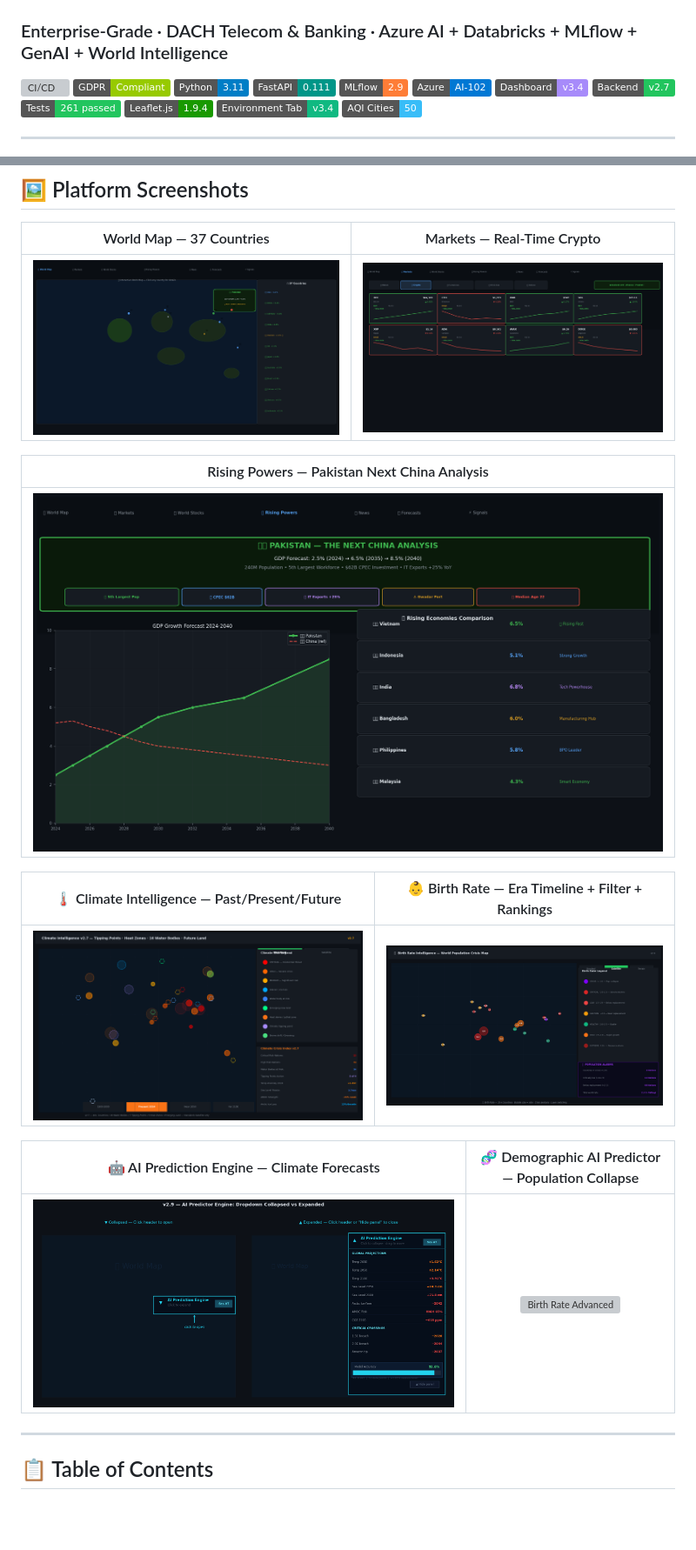
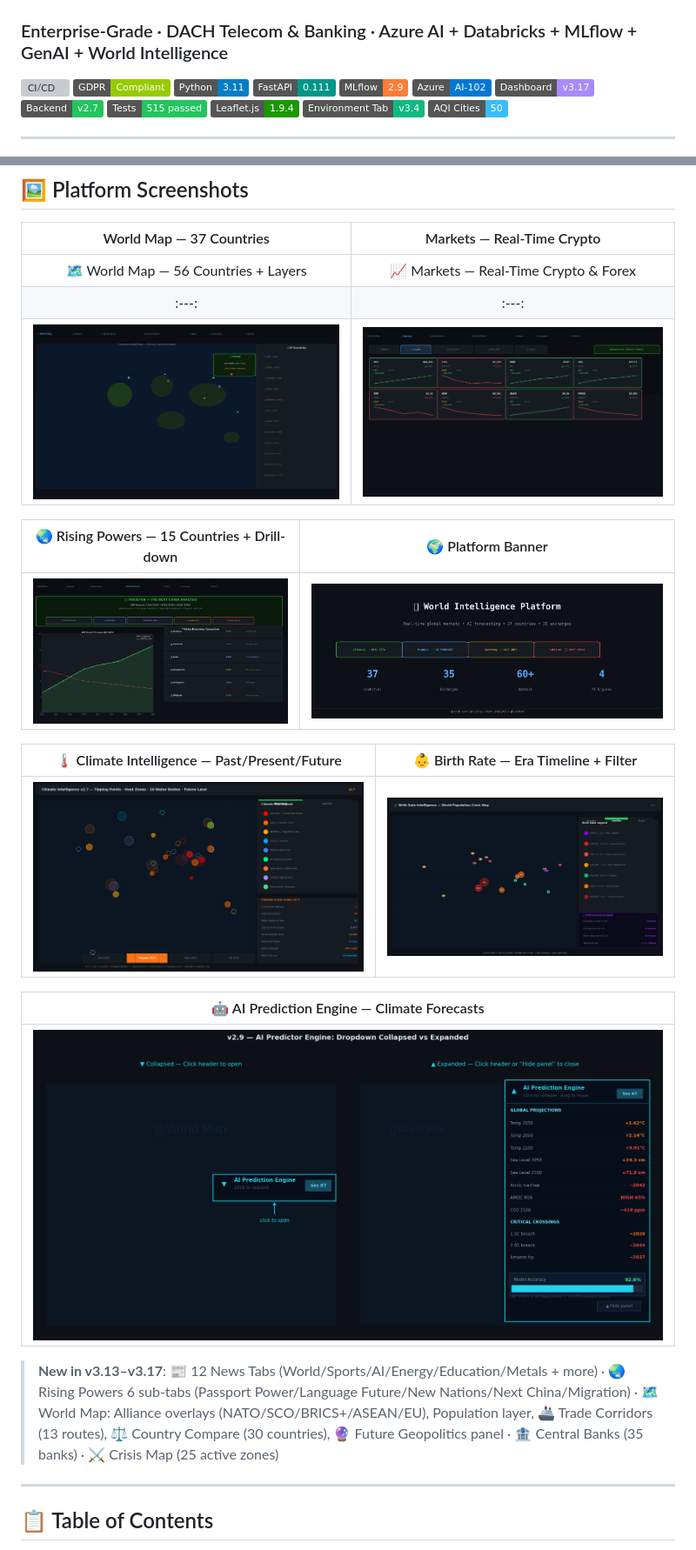
Before and after one commit to lari98/ai-churn-analytics-platform, a Markdown page: README.md, 2 parts joined by grey strips. Shown at 87% size. GitHub-like rendering; badges without logos; blank space fills up the shorter version; grey boxes are pictures that could not be loaded.

Commit message:
fix: update README to v3.17 — fix screenshots display, update badges (515 tests), add v3.13-v3.17 changelog — Muhammad Umer Lari

```diff
--- a/README.md
+++ b/README.md
@@ -8,9 +8,9 @@
 [![FastAPI](https://img.shields.io/badge/FastAPI-0.111-009688)](https://fastapi.tiangolo.com)
 [![MLflow](https://img.shields.io/badge/MLflow-2.9-orange)](https://mlflow.org)
 [![Azure AI](https://img.shields.io/badge/Azure-AI--102-0078D4)](https://azure.microsoft.com)
-[![Dashboard](https://img.shields.io/badge/Dashboard-v3.4-a78bfa)](./dashboard/world-intelligence.html)
+[![Dashboard](https://img.shields.io/badge/Dashboard-v3.17-a78bfa)](./dashboard/world-intelligence.html)
 [![Backend](https://img.shields.io/badge/Backend-v2.7-22c55e)](./backend/market_server.py)
-[![Tests](https://img.shields.io/badge/Tests-261%20passed-22c55e)](./dashboard/tests/)
+[![Tests](https://img.shields.io/badge/Tests-515%20passed-22c55e)](./dashboard/tests/)
 [![Leaflet](https://img.shields.io/badge/Leaflet.js-1.9.4-199900)](https://leafletjs.com)
 [![Environment](https://img.shields.io/badge/Environment_Tab-v3.4-10b981)](./dashboard/world-intelligence.html)
 [![AQI Cities](https://img.shields.io/badge/AQI_Cities-50-38bdf8)](./dashboard/tests/TEST_AQI_MODAL_v3.4.md)
@@ -25,20 +25,23 @@
 
 | World Map — 37 Countries | Markets — Real-Time Crypto |
 |:---:|:---:|
+| 🗺 World Map — 56 Countries + Layers | 📈 Markets — Real-Time Crypto & Forex |
+|:---:|:---:|
 | ![World Map](./screenshots/world-map.png) | ![Markets](./screenshots/markets.png) |
 
-| Rising Powers — Pakistan Next China Analysis |
-|:---:|
-| ![Rising Powers](./screenshots/rising-powers.png) |
+| 🌏 Rising Powers — 15 Countries + Drill-down | 🌍 Platform Banner |
+|:---:|:---:|
+| ![Rising Powers](./screenshots/rising-powers.png) | ![Banner](./screenshots/banner.png) |
 
-| 🌡 Climate Intelligence — Past/Present/Future | 👶 Birth Rate — Era Timeline + Filter + Rankings |
+| 🌡 Climate Intelligence — Past/Present/Future | 👶 Birth Rate — Era Timeline + Filter |
 |:---:|:---:|
 | ![Climate Intelligence](./screenshots/climate-intelligence.png) | ![Birth Rate](./screenshots/birth-rate.png) |
 
-| 🤖 AI Prediction Engine — Climate Forecasts | 🧬 Demographic AI Predictor — Population Collapse |
-|:---:|:---:|
-| ![AI Predictor](./screenshots/climate-ai-predictor.png) | ![Birth Rate Advanced](./screenshots/birth-rate-advanced.png) |
+| 🤖 AI Prediction Engine — Climate Forecasts |
+|:---:|
+| ![AI Predictor](./screenshots/climate-ai-predictor.png) |
 
+> **New in v3.13–v3.17**: 📰 12 News Tabs (World/Sports/AI/Energy/Education/Metals + more) · 🌏 Rising Powers 6 sub-tabs (Passport Power/Language Future/New Nations/Next China/Migration) · 🗺 World Map: Alliance overlays (NATO/SCO/BRICS+/ASEAN/EU), Population layer, 🚢 Trade Corridors (13 routes), ⚖ Country Compare (30 countries), 🔮 Future Geopolitics panel · 🏦 Central Banks (35 banks) · ⚔️ Crisis Map (25 active zones)
 ---
 
 ## 📋 Table of Contents
```
Also changed, not shown: other parts of README.md (+12 -0 lines).
